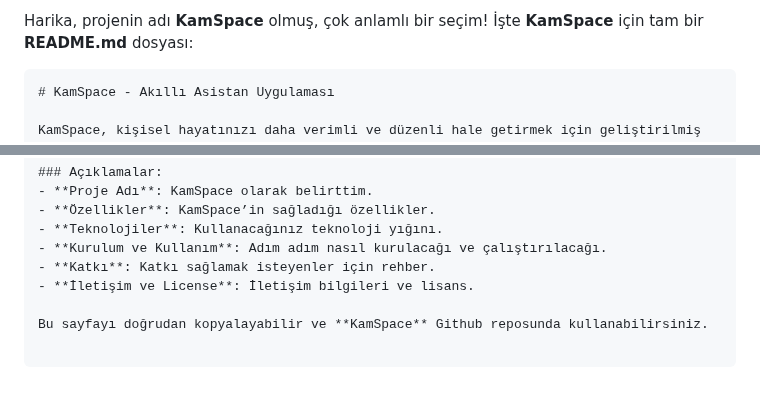
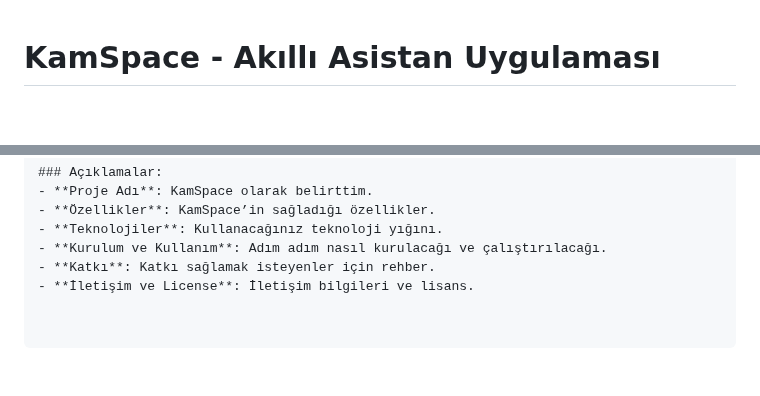
Before and after one commit to Vialeth/KamSpace, a Markdown page: README.md, 2 parts joined by grey strips. Drawn GitHub-style; blank space fills up the shorter version.

Commit message:
README.md düzenlendi

````diff
--- a/README.md
+++ b/README.md
@@ -1,6 +1,3 @@
-Harika, projenin adı **KamSpace** olmuş, çok anlamlı bir seçim! İşte **KamSpace** için tam bir **README.md** dosyası:
-
-```markdown
 # KamSpace - Akıllı Asistan Uygulaması
 
 KamSpace, kişisel hayatınızı daha verimli ve düzenli hale getirmek için geliştirilmiş açık kaynaklı bir **akıllı asistan uygulamasıdır**. Akıllı ev sistemlerine entegre olabilen, zaman yönetimi, görev takibi, planlama ve daha birçok işlevi gerçekleştirebilen bir asistan sunar. KamSpace, eski tabletler üzerinde sürekli çalışan bir PWA (Progressive Web App) olarak tasarlanmıştır.
@@ -101,5 +98,3 @@ KamSpace, hayatınızı daha düzenli hale getirebilmek için sürekli geliştir
 - **Kurulum ve Kullanım**: Adım adım nasıl kurulacağı ve çalıştırılacağı.
 - **Katkı**: Katkı sağlamak isteyenler için rehber.
 - **İletişim ve License**: İletişim bilgileri ve lisans.
-
-Bu sayfayı doğrudan kopyalayabilir ve **KamSpace** Github reposunda kullanabilirsiniz.
````
